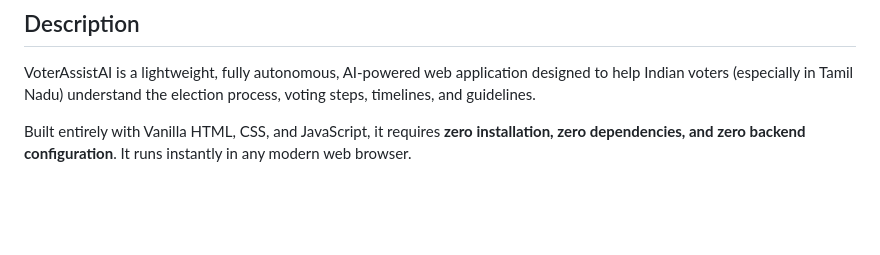
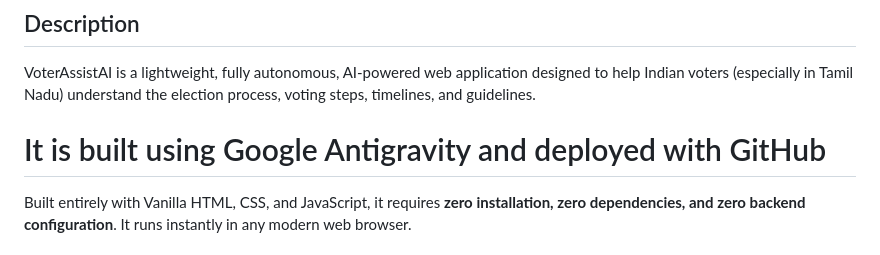
Before and after one commit to MdFaizal6059/Virtual-Prompt-Wars---AI-Elections-Assistant, a Markdown page: README.md, the part around the change. GitHub-like rendering; blank space fills up the shorter version.

Commit message:
Update README with deployment and technology details
Added a note about the technology stack and deployment.

```diff
--- a/README.md
+++ b/README.md
@@ -2,6 +2,8 @@
 
 ## Description
 VoterAssistAI is a lightweight, fully autonomous, AI-powered web application designed to help Indian voters (especially in Tamil Nadu) understand the election process, voting steps, timelines, and guidelines.
+
+# It is built using Google Antigravity and deployed with GitHub
 
 Built entirely with Vanilla HTML, CSS, and JavaScript, it requires **zero installation, zero dependencies, and zero backend configuration**. It runs instantly in any modern web browser.
 
```
